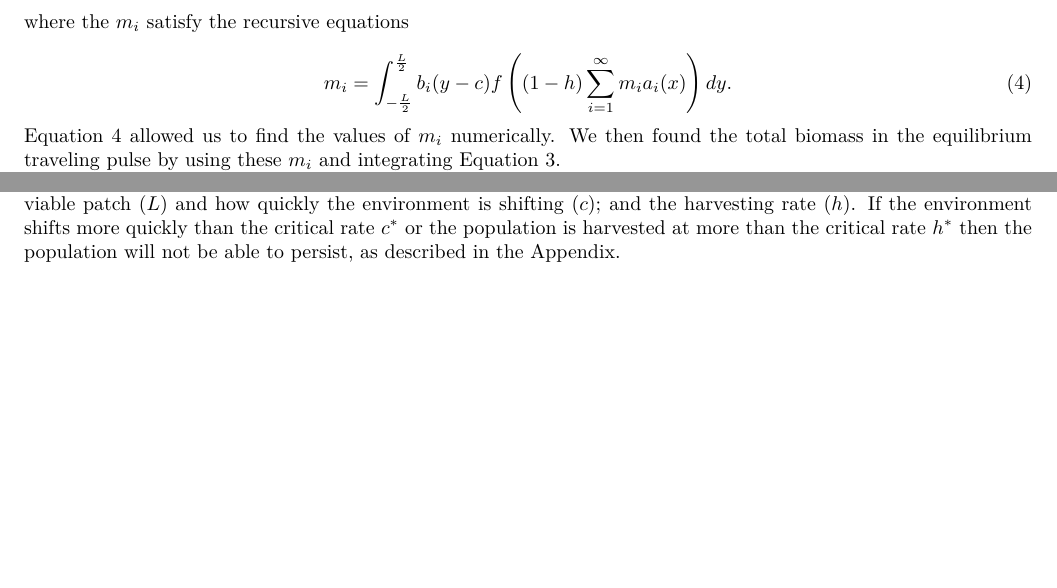
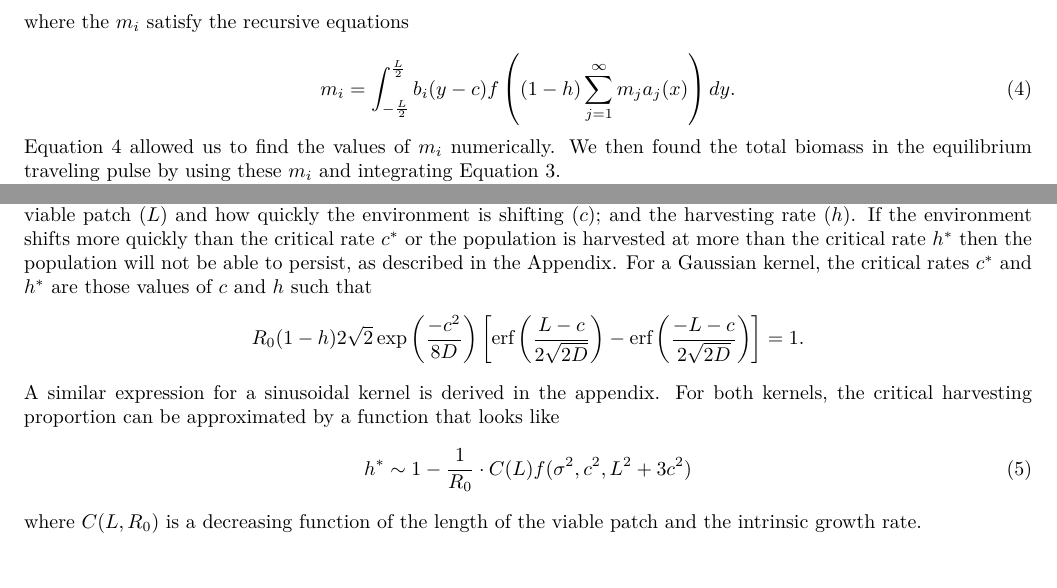
Before and after one commit to PrincetonUniversity/MovingFish, a LaTeX document (Writing/MS.tex): two parts of page 3 of 16, joined at a grey line, cut so that both start at the same text, the shorter picture padded with empty space. Compiled offline with pdfLaTeX.

Commit message:
small changes to methods

```diff
--- a/Writing/MS.tex
+++ b/Writing/MS.tex
@@ -139,7 +139,7 @@ a_i(x)\int^{\frac{L}{2}}_{-\frac{L}{2}}b_i(y-c)f((1-H(n^*(y)))n^*(y))dy=\sum^\in
 \noindent where the $m_i$ satisfy the recursive equations
 
 \begin{equation}
-m_i=\int^{\frac{L}{2}}_{-\frac{L}{2}}b_i(y-c)f\left((1-h)\sum^\infty_{i=1}m_ia_i(x)\right)
+m_i=\int^{\frac{L}{2}}_{-\frac{L}{2}}b_i(y-c)f\left((1-h)\sum^\infty_{j=1}m_ja_j(x)\right)
 dy. \label{recursive_m}
 \end{equation}
 
@@ -168,7 +168,14 @@ simulations, we used an analytically intractable Laplace kernel,
 tend to disperse ($\langle d \rangle$) and the intrinsic growth rate ($R_0$); properties of the environment: the
 length of the viable patch ($L$) and how quickly the environment is shifting ($c$); and the harvesting rate ($h
 $). If the environment shifts more quickly than the critical rate $c^*$ or the population is harvested at more than
-the critical rate $h^*$ then the population will not be able to persist, as described in the Appendix.
+the critical rate $h^*$ then the population will not be able to persist, as described in the Appendix.  For a Gaussian kernel, the critical rates $c^*$ and $h^*$ are those values of $c$ and $h$ such that
+$$R_0(1-h)2\sqrt{2}\exp\left(\frac{-c^2}{8D}\right)\left[\text{erf}\left(\frac{L-c}{2\sqrt{2D}}\right)-\text{erf}\left(\frac{-L-c}{2\sqrt{2D}}\right)\right]=1.$$
+A similar expression for a sinusoidal kernel is derived in the appendix.  For both kernels, the critical harvesting proportion can be approximated by a function that looks like
+\begin{equation}
+h^*\sim1- \frac{1}{R_0}\cdot C(L)f(\sigma^2,c^2,L^2+3c^2)
+\end{equation}
+where $C(L,R_0)$ is a decreasing function of the length of the viable patch and the intrinsic growth rate.
+
 
 \subsection{Simulations }
 
```
